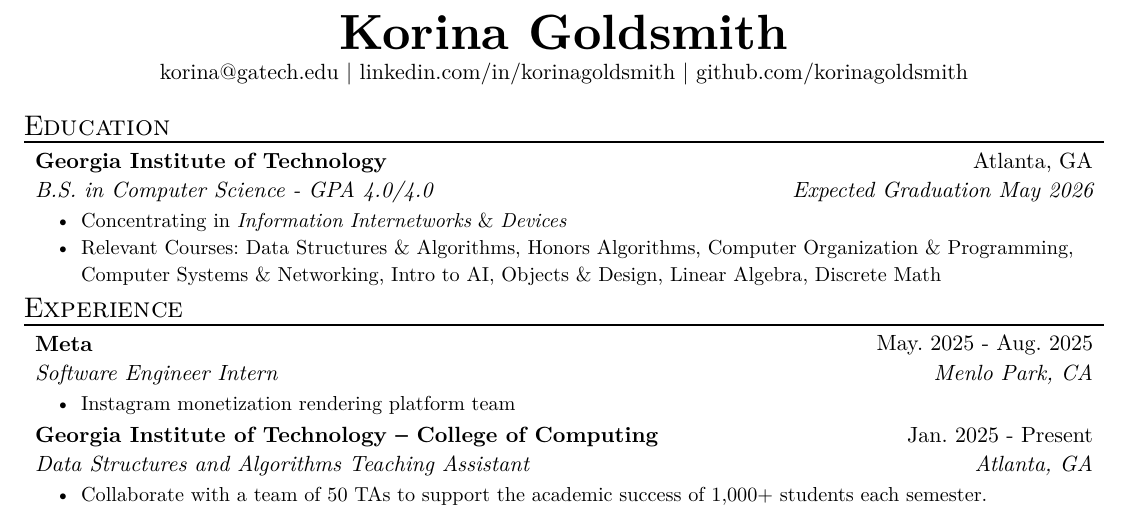
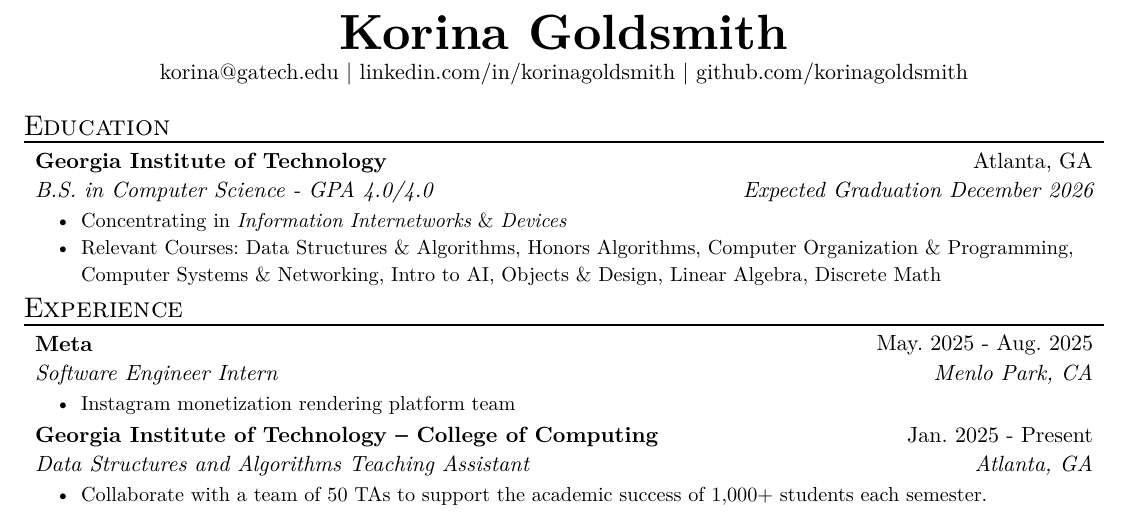
Before and after one commit to korinagoldsmith/resume, a Typst document (resume.typ): part of the page, cut so that both start at the same text. The pictures show the PDF file resume.pdf that the author committed with the source.

Commit message:
graduation date

```diff
--- a/resume.typ
+++ b/resume.typ
@@ -15,7 +15,7 @@
   name: "Georgia Institute of Technology",
   degree: "B.S. in Computer Science - GPA 4.0/4.0",
   location: "Atlanta, GA",
-  date: "Expected Graduation May 2026",
+  date: "Expected Graduation December 2026",
   [Concentrating in _Information Internetworks_ & _Devices_],
   [Relevant Courses: Data Structures & Algorithms, Honors Algorithms, Computer Organization & Programming, Computer Systems & Networking, Intro to AI, Objects & Design, Linear Algebra, Discrete Math]
 )
```
Also changed, not shown: resume.pdf.
